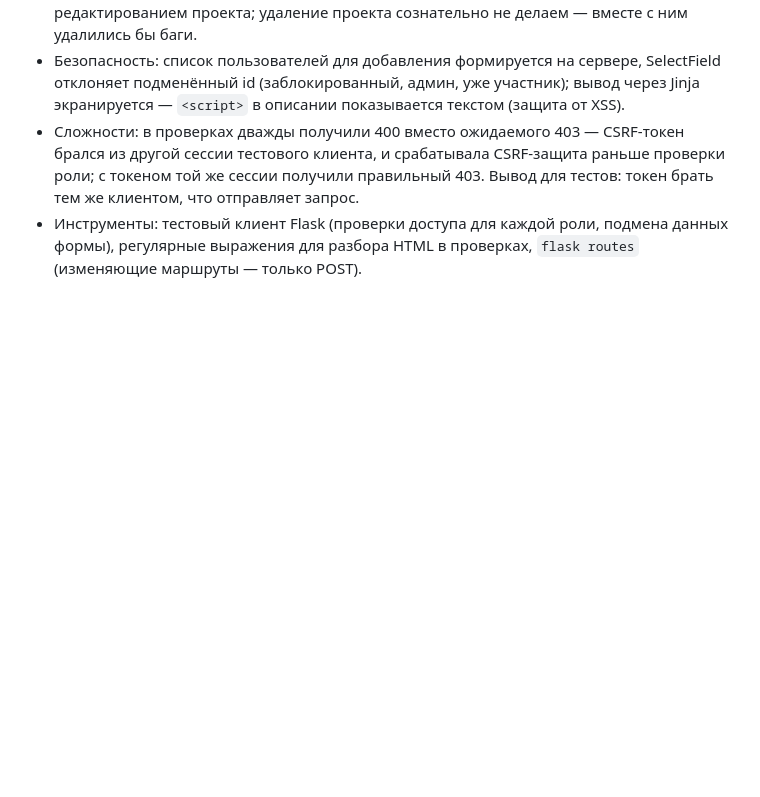
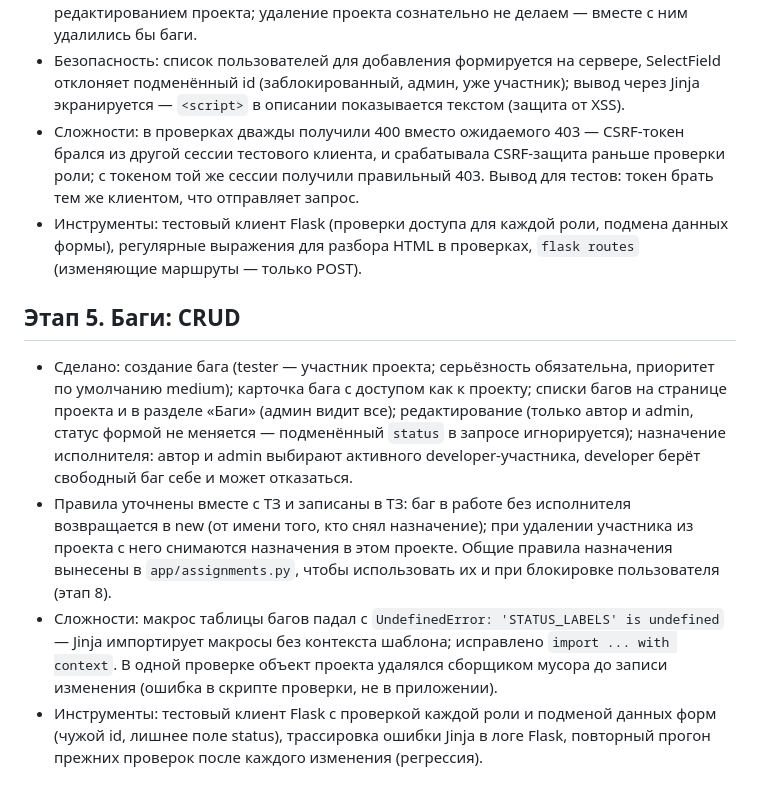
Before and after one commit to Erovhost/bugtracker, a Markdown page: docs/notes.md, the part around the change. Rendered like a GitHub page; blank space fills up the shorter version.

Commit message:
Добавлены заметки по этапу 5 в docs/notes.md

```diff
--- a/docs/notes.md
+++ b/docs/notes.md
@@ -32,3 +32,10 @@
 - Безопасность: список пользователей для добавления формируется на сервере, SelectField отклоняет подменённый id (заблокированный, админ, уже участник); вывод через Jinja экранируется — `<script>` в описании показывается текстом (защита от XSS).
 - Сложности: в проверках дважды получили 400 вместо ожидаемого 403 — CSRF-токен брался из другой сессии тестового клиента, и срабатывала CSRF-защита раньше проверки роли; с токеном той же сессии получили правильный 403. Вывод для тестов: токен брать тем же клиентом, что отправляет запрос.
 - Инструменты: тестовый клиент Flask (проверки доступа для каждой роли, подмена данных формы), регулярные выражения для разбора HTML в проверках, `flask routes` (изменяющие маршруты — только POST).
+
+## Этап 5. Баги: CRUD
+
+- Сделано: создание бага (tester — участник проекта; серьёзность обязательна, приоритет по умолчанию medium); карточка бага с доступом как к проекту; списки багов на странице проекта и в разделе «Баги» (админ видит все); редактирование (только автор и admin, статус формой не меняется — подменённый `status` в запросе игнорируется); назначение исполнителя: автор и admin выбирают активного developer-участника, developer берёт свободный баг себе и может отказаться.
+- Правила уточнены вместе с ТЗ и записаны в ТЗ: баг в работе без исполнителя возвращается в new (от имени того, кто снял назначение); при удалении участника из проекта с него снимаются назначения в этом проекте. Общие правила назначения вынесены в `app/assignments.py`, чтобы использовать их и при блокировке пользователя (этап 8).
+- Сложности: макрос таблицы багов падал с `UndefinedError: 'STATUS_LABELS' is undefined` — Jinja импортирует макросы без контекста шаблона; исправлено `import ... with context`. В одной проверке объект проекта удалялся сборщиком мусора до записи изменения (ошибка в скрипте проверки, не в приложении).
+- Инструменты: тестовый клиент Flask с проверкой каждой роли и подменой данных форм (чужой id, лишнее поле status), трассировка ошибки Jinja в логе Flask, повторный прогон прежних проверок после каждого изменения (регрессия).
```
